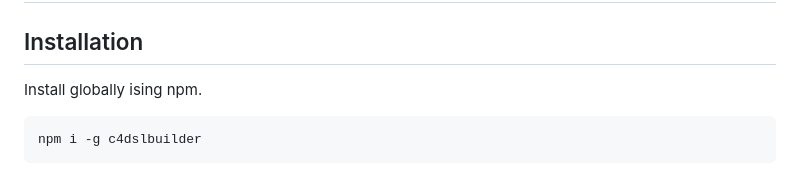
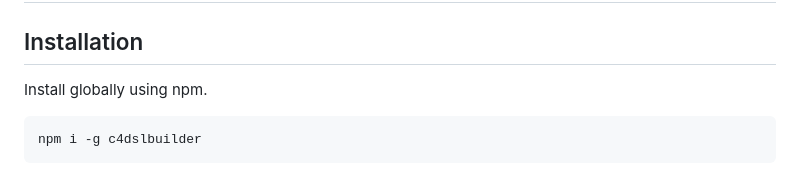
Before and after one commit to JustinBusschau/C4-DSL-Builder, a Markdown page: docs/README.MD, the part around the change. Rendered like a GitHub page.

Commit message:
correct a typo in the readme

````diff
--- a/docs/README.MD
+++ b/docs/README.MD
@@ -25,7 +25,7 @@ model based on C4.
 
 ## Installation
 
-Install globally ising npm.
+Install globally using npm.
 
 ```bash
 npm i -g c4dslbuilder
````
